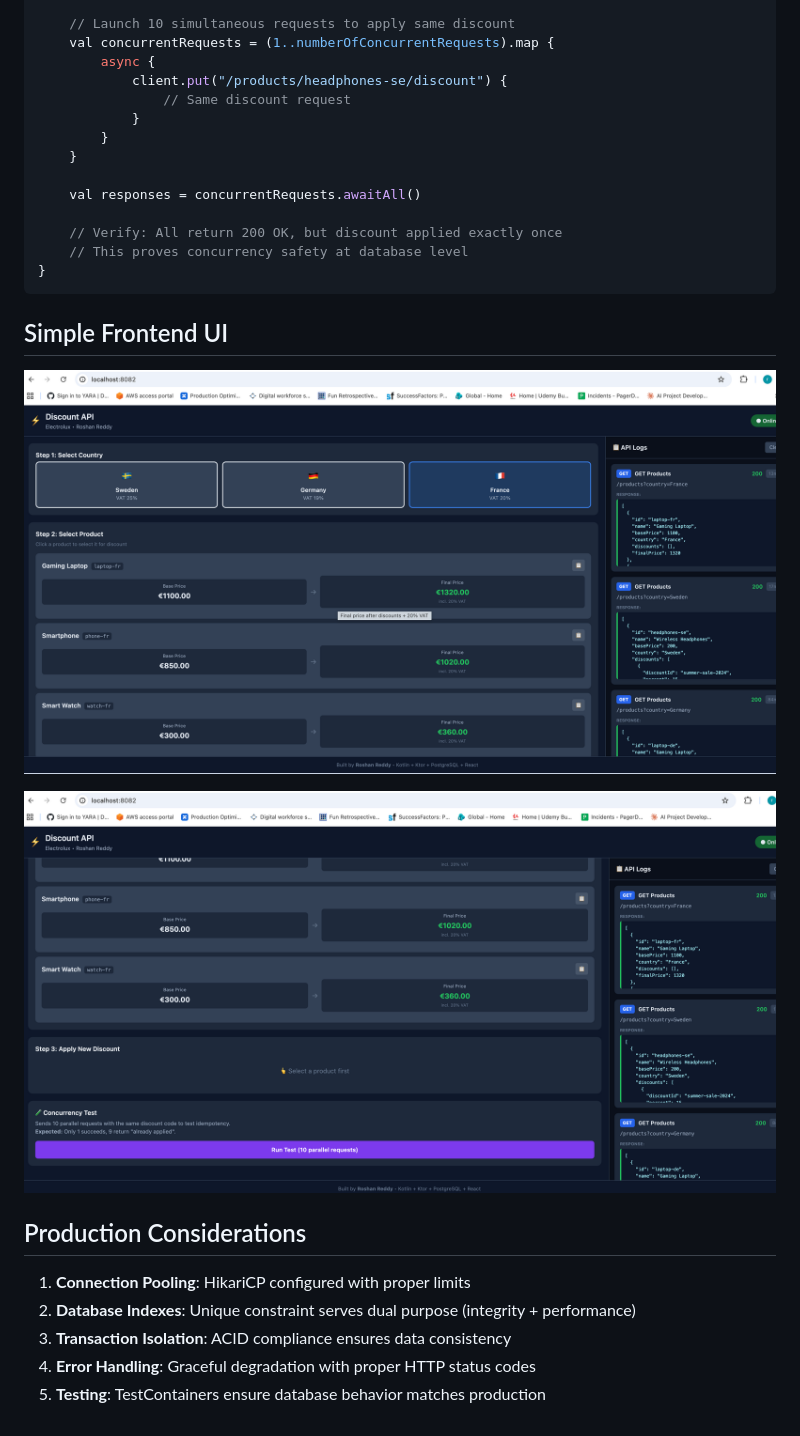
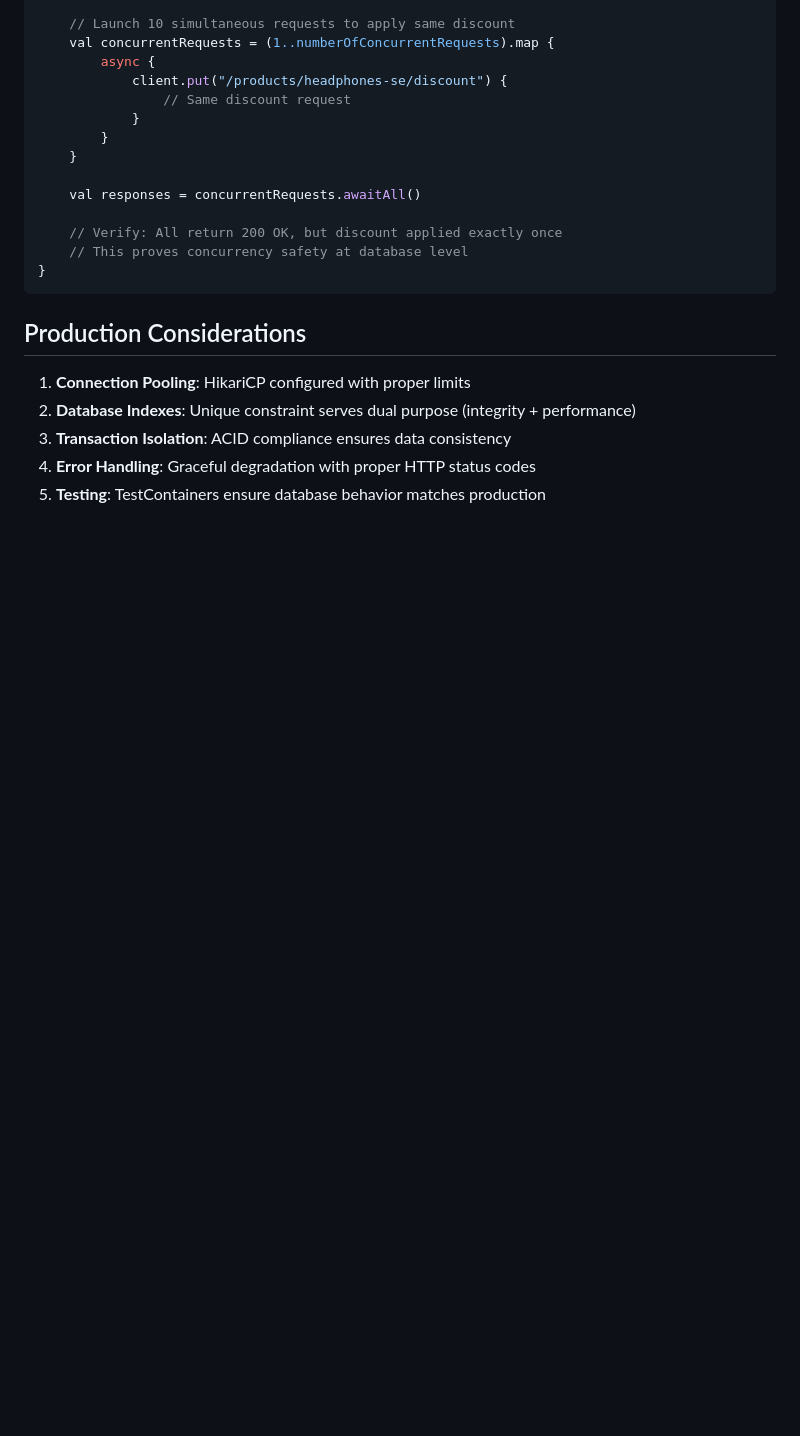
Before and after one commit to roshanreddy118/electrolux-discount-api, a Markdown page: ARCHITECTURE.md, the part around the change. Drawn GitHub-style; blank space fills up the shorter version.

````diff
--- a/ARCHITECTURE.md
+++ b/ARCHITECTURE.md
@@ -245,11 +245,6 @@ fun testConcurrentDiscountApplication() = runBlocking {
     // This proves concurrency safety at database level
 }
 ```
-## Simple Frontend UI
-![alt text](Frontend_UI_1.png)
-
-![alt text](Frontend_UI_2.png)
-
 
 ## Production Considerations
 
````
Also changed, not shown: README.md (+9 -1 lines).
